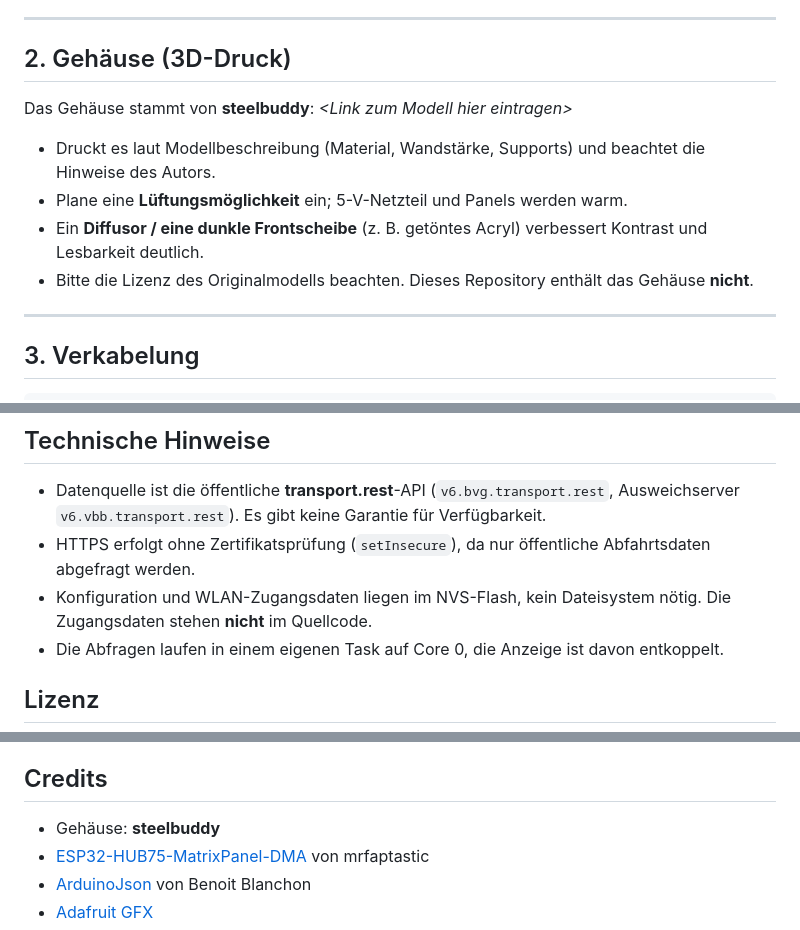
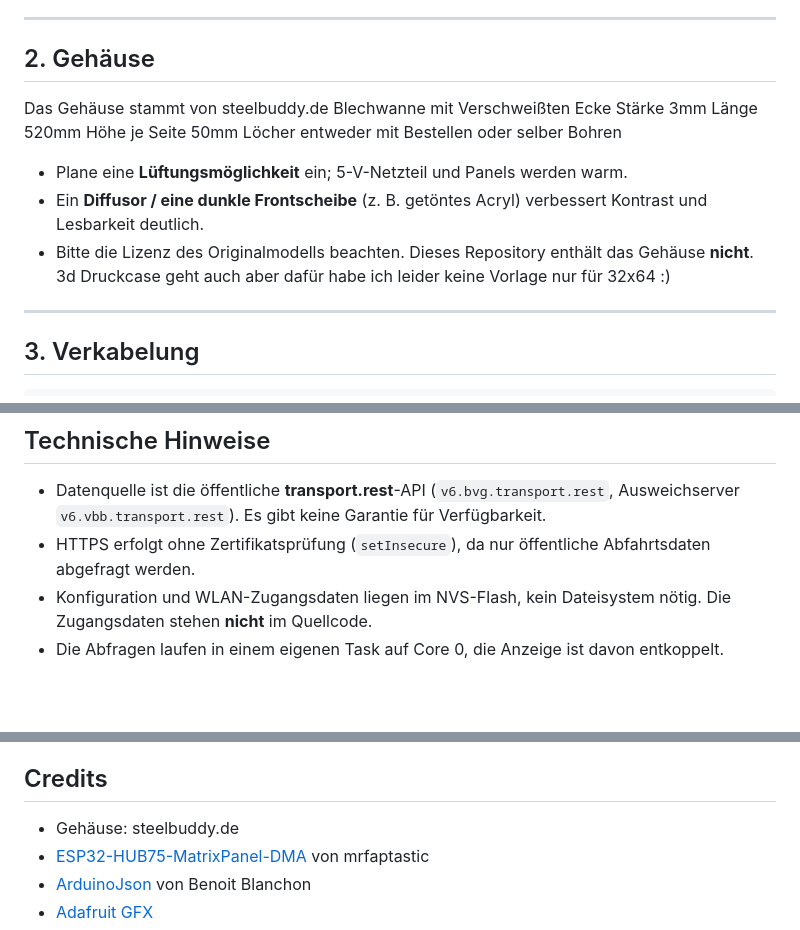
Before and after one commit to felixprz17/BVG, a Markdown page: README.md, 3 parts joined by grey strips. Rendered like a GitHub page; blank space fills up the shorter version.

```diff
--- a/README.md
+++ b/README.md
@@ -53,15 +53,18 @@ Eine Abfahrtsanzeige mit Text auf schwarzem Grund und ca. 80 % Helligkeit brauch
 
 ---
 
-## 2. Gehäuse (3D-Druck)
+## 2. Gehäuse
 
-Das Gehäuse stammt von **steelbuddy**: *\<Link zum Modell hier eintragen\>*
-
-- Druckt es laut Modellbeschreibung (Material, Wandstärke, Supports) und beachtet die Hinweise des Autors.
+Das Gehäuse stammt von steelbuddy.de
+Blechwanne mit Verschweißten Ecke
+Stärke 3mm
+Länge 520mm
+Höhe je Seite 50mm
+Löcher entweder mit Bestellen oder selber Bohren
 - Plane eine **Lüftungsmöglichkeit** ein; 5-V-Netzteil und Panels werden warm.
 - Ein **Diffusor / eine dunkle Frontscheibe** (z. B. getöntes Acryl) verbessert Kontrast und Lesbarkeit deutlich.
 - Bitte die Lizenz des Originalmodells beachten. Dieses Repository enthält das Gehäuse **nicht**.
-
+3d Druckcase geht auch aber dafür habe ich leider keine Vorlage nur für 32x64 :)
 ---
 
 ## 3. Verkabelung
@@ -246,5 +249,4 @@ partitions.csv     Partitionstabelle (OTA)
 - Konfiguration und WLAN-Zugangsdaten liegen im NVS-Flash, kein Dateisystem nötig. Die Zugangsdaten stehen **nicht** im Quellcode.
 - Die Abfragen laufen in einem eigenen Task auf Core 0, die Anzeige ist davon entkoppelt.
 
-## Lizenz
 
@@ -254,7 +255,7 @@ Dies ist ein privates Hobbyprojekt und steht in keiner Verbindung zur BVG. „BV
 
 ## Credits
 
-- Gehäuse: **steelbuddy**
+- Gehäuse: steelbuddy.de
 - [ESP32-HUB75-MatrixPanel-DMA](https://github.com/mrfaptastic/ESP32-HUB75-MatrixPanel-DMA) von mrfaptastic
 - [ArduinoJson](https://arduinojson.org/) von Benoit Blanchon
 - [Adafruit GFX](https://github.com/adafruit/Adafruit-GFX-Library)
```
Also changed, not shown: other parts of README.md (+0 -1 lines).
